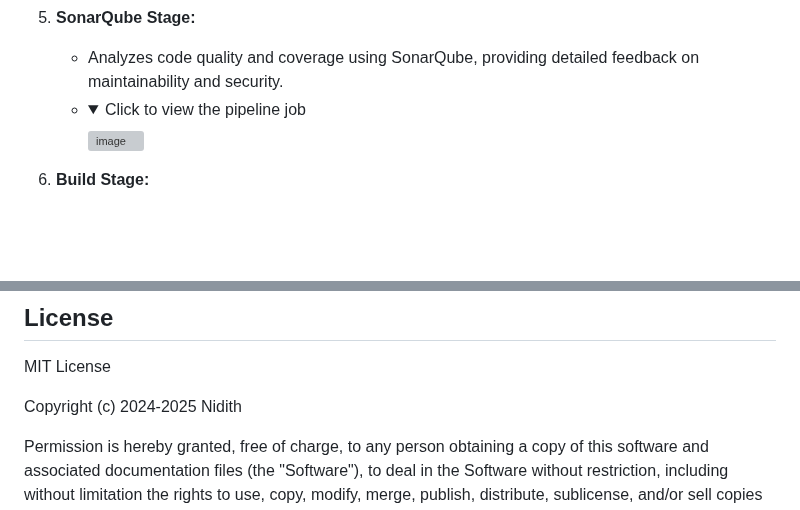
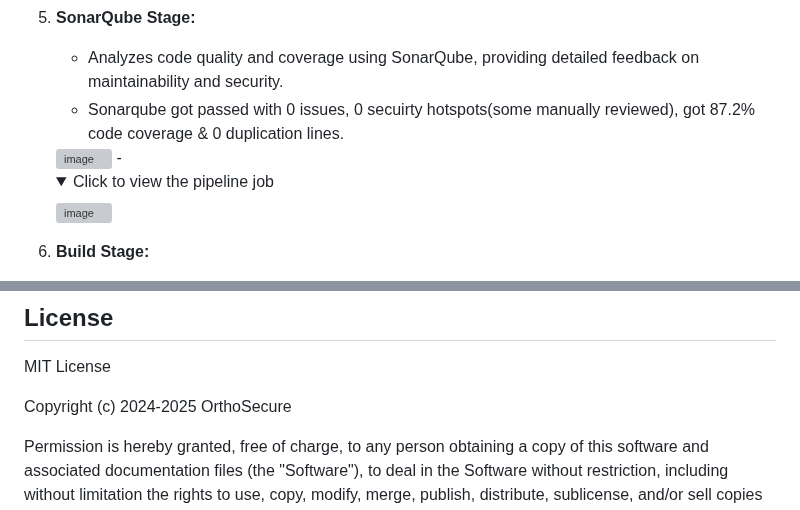
Before and after one commit to 0xfarben/ortho-secure, a Markdown page: README.md, 2 parts joined by grey strips. Rendered like a GitHub page; folded sections open; blank space fills up the shorter version; grey boxes are pictures that could not be loaded.

```diff
--- a/README.md
+++ b/README.md
@@ -99,6 +99,8 @@ The pipeline is fully automated and ensures security, code quality, and safe dep
 
 5. **SonarQube Stage:**
    - Analyzes code quality and coverage using SonarQube, providing detailed feedback on maintainability and security.
+   - Sonarqube got passed with 0 issues, 0 secuirty hotspots(some manually reviewed), got 87.2% code coverage & 0 duplication lines.
+   <img src="https://iili.io/FNElne9.png" alt="image" border="0">
    - <details>
       <summary>Click to view the pipeline job</summary>
       <img src="https://iili.io/FNlhEAB.png" alt="image" border="0">
@@ -146,7 +148,7 @@ The pipeline is fully automated and ensures security, code quality, and safe dep
 
 MIT License
 
-Copyright (c) 2024-2025 Nidith
+Copyright (c) 2024-2025 OrthoSecure
 
 Permission is hereby granted, free of charge, to any person obtaining a copy
 of this software and associated documentation files (the "Software"), to deal
```
Also changed, not shown: other parts of README.md (+3 -0 lines).
